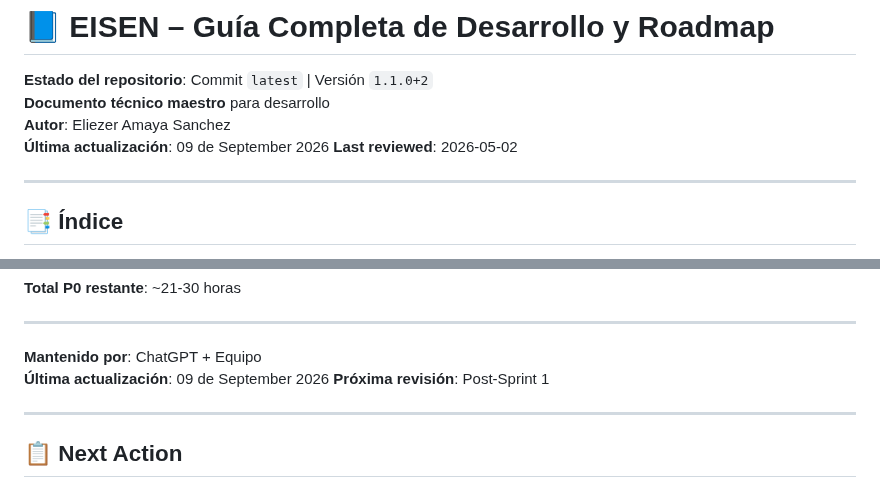
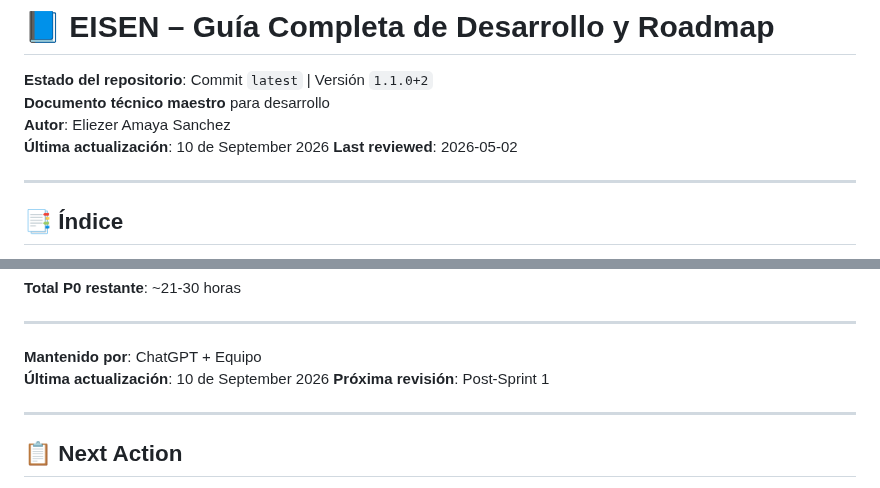
Before and after one commit to eliezeramaya/eisen, a Markdown page: docs/project_status.md, 2 parts joined by grey strips. Drawn GitHub-style.

Commit message:
🤖 Auto-update project status [2026-09-10]
- Updated metrics and progress
- Automated daily update

```diff
--- a/docs/project_status.md
+++ b/docs/project_status.md
@@ -3,7 +3,7 @@
 **Estado del repositorio**: Commit `latest` | Versión `1.1.0+2`
 **Documento técnico maestro** para desarrollo
 **Autor**: Eliezer Amaya Sanchez
-**Última actualización**: 09 de September 2026
+**Última actualización**: 10 de September 2026
 **Last reviewed**: 2026-05-02
 
 ---
@@ -2730,7 +2730,7 @@ Este documento representa el estado completo del proyecto **Eisen** con las últ
 ---
 
 **Mantenido por**: ChatGPT + Equipo
-**Última actualización**: 09 de September 2026
+**Última actualización**: 10 de September 2026
 **Próxima revisión**: Post-Sprint 1
 
 ---
```
